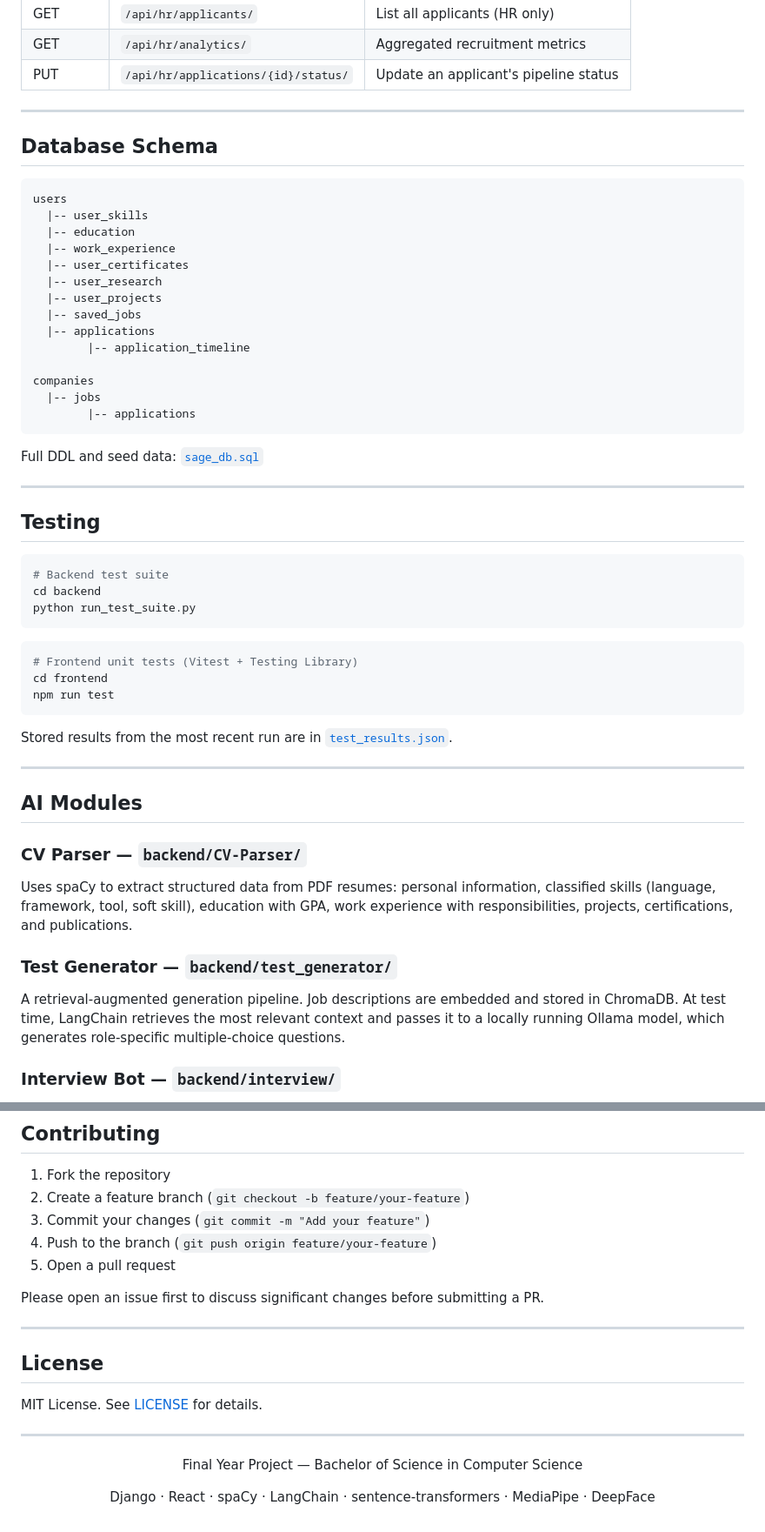
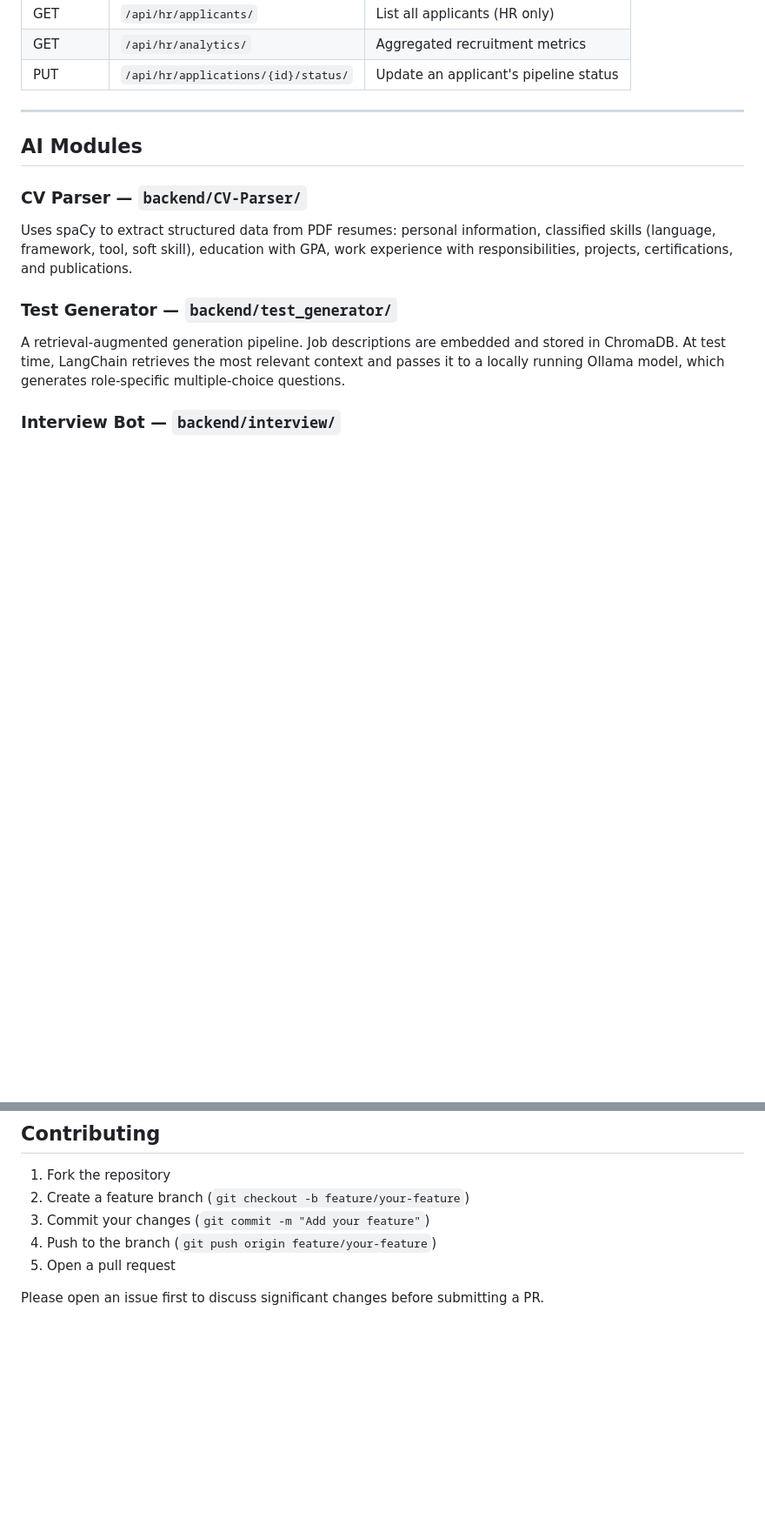
Before and after one commit to Ashar134/SAGE, a Markdown page: README.md, 2 parts joined by grey strips. Shown at 87% size. GitHub-like rendering; blank space fills up the shorter version.

````diff
--- a/README.md
+++ b/README.md
@@ -317,47 +287,6 @@ All routes are prefixed `/api/`. Requests to protected routes require an `Author
 | GET | `/api/hr/applicants/` | List all applicants (HR only) |
 | GET | `/api/hr/analytics/` | Aggregated recruitment metrics |
 | PUT | `/api/hr/applications/{id}/status/` | Update an applicant's pipeline status |
-
----
-
-## Database Schema
-
-```
-users
-  |-- user_skills
-  |-- education
-  |-- work_experience
-  |-- user_certificates
-  |-- user_research
-  |-- user_projects
-  |-- saved_jobs
-  |-- applications
-        |-- application_timeline
-
-companies
-  |-- jobs
-        |-- applications
-```
-
-Full DDL and seed data: [`sage_db.sql`](./sage_db.sql)
-
----
-
-## Testing
-
-```bash
-# Backend test suite
-cd backend
-python run_test_suite.py
-```
-
-```bash
-# Frontend unit tests (Vitest + Testing Library)
-cd frontend
-npm run test
-```
-
-Stored results from the most recent run are in [`test_results.json`](./test_results.json).
 
 ---
 
@@ -397,18 +326,5 @@ On profile completion or update, sentence-transformer embeddings are computed fo
 
 Please open an issue first to discuss significant changes before submitting a PR.
 
----
-
-## License
-
-MIT License. See [LICENSE](LICENSE) for details.
-
----
-
-<div align="center">
-
-Final Year Project — Bachelor of Science in Computer Science
-
-Django · React · spaCy · LangChain · sentence-transformers · MediaPipe · DeepFace
 
 </div>
````
Also changed, not shown: other parts of README.md (+14 -44 lines).
